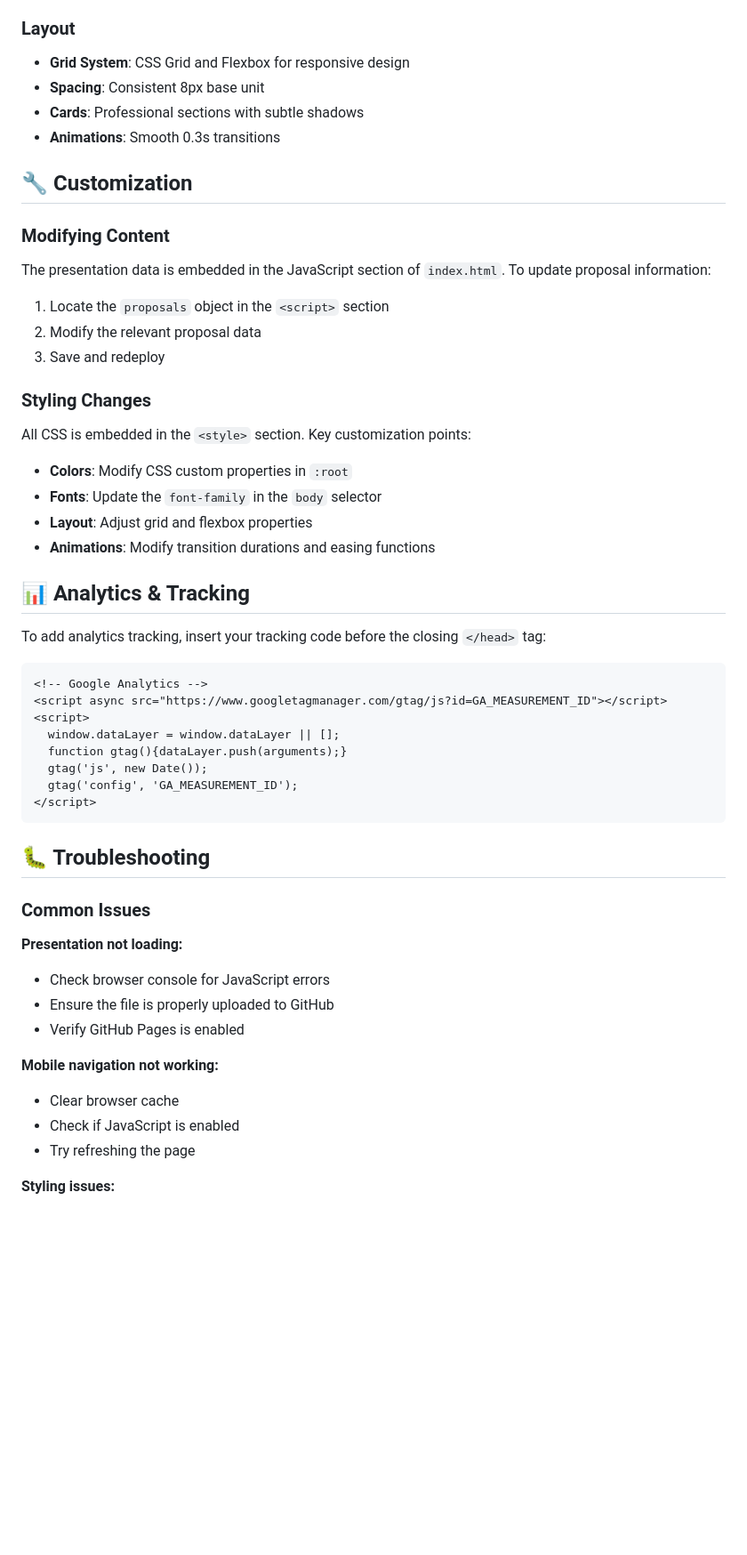
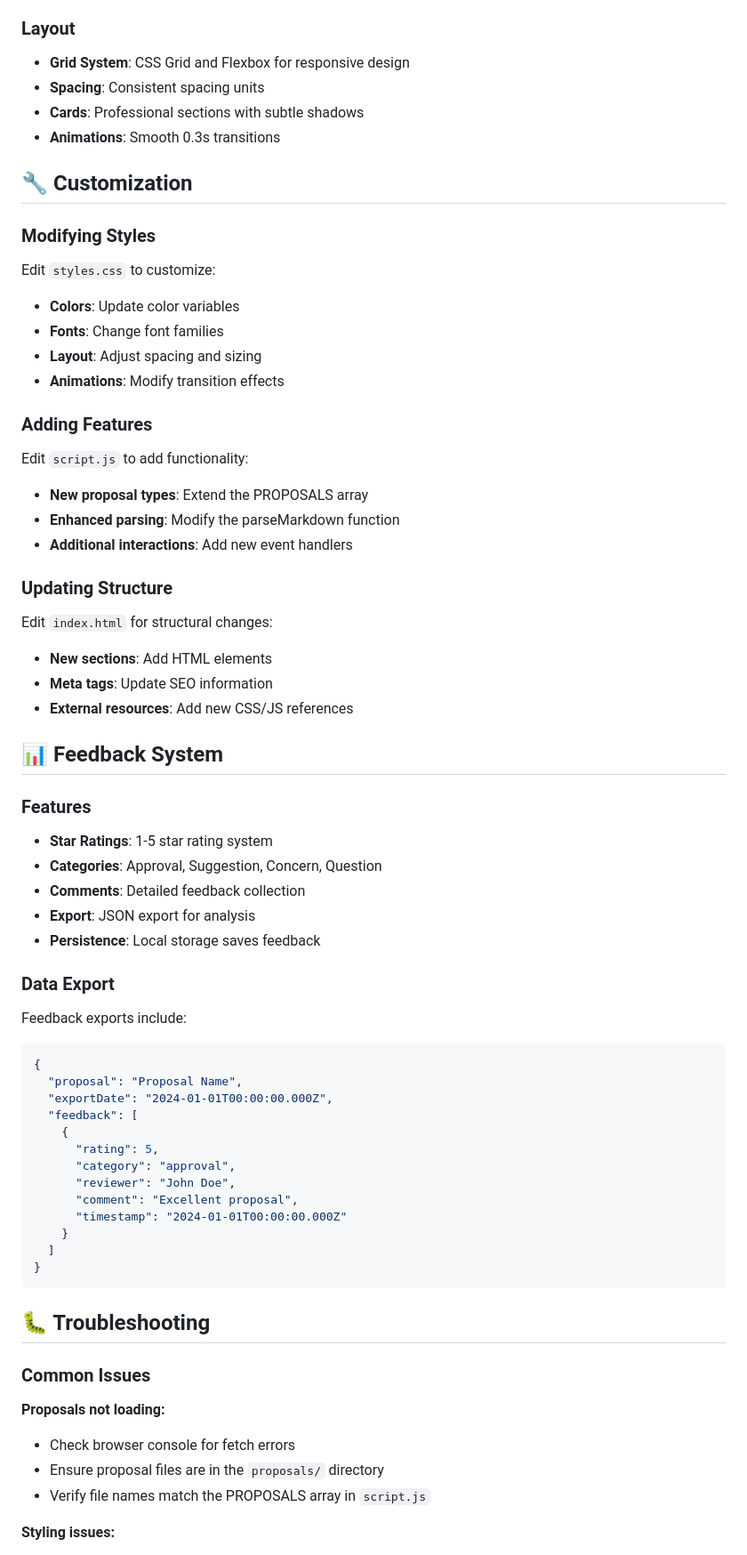
Before and after one commit to tislov-dev/proposals-presentations, a Markdown page: README.md, the part around the change printed below. Shown: that part at 89% size. Drawn GitHub-style; blank space fills up the shorter version.

Commit message:
docs: Update README to reflect new modular architecture and dynamic content loading

````diff
--- a/README.md
+++ b/README.md
@@ -136,56 +204,69 @@ gh api repos/[username]/[repository-name]/pages \
 
 ### Layout
 - **Grid System**: CSS Grid and Flexbox for responsive design
-- **Spacing**: Consistent 8px base unit
+- **Spacing**: Consistent spacing units
 - **Cards**: Professional sections with subtle shadows
 - **Animations**: Smooth 0.3s transitions
 
 ## 🔧 Customization
 
-### Modifying Content
+### Modifying Styles
 
-The presentation data is embedded in the JavaScript section of `index.html`. To update proposal information:
+Edit `styles.css` to customize:
+- **Colors**: Update color variables
+- **Fonts**: Change font families
+- **Layout**: Adjust spacing and sizing
+- **Animations**: Modify transition effects
 
-1. Locate the `proposals` object in the `<script>` section
-2. Modify the relevant proposal data
-3. Save and redeploy
+### Adding Features
 
-### Styling Changes
+Edit `script.js` to add functionality:
+- **New proposal types**: Extend the PROPOSALS array
+- **Enhanced parsing**: Modify the parseMarkdown function
+- **Additional interactions**: Add new event handlers
 
-All CSS is embedded in the `<style>` section. Key customization points:
+### Updating Structure
 
-- **Colors**: Modify CSS custom properties in `:root`
-- **Fonts**: Update the `font-family` in the `body` selector
-- **Layout**: Adjust grid and flexbox properties
-- **Animations**: Modify transition durations and easing functions
+Edit `index.html` for structural changes:
+- **New sections**: Add HTML elements
+- **Meta tags**: Update SEO information
+- **External resources**: Add new CSS/JS references
 
-## 📊 Analytics & Tracking
+## 📊 Feedback System
 
-To add analytics tracking, insert your tracking code before the closing `</head>` tag:
+### Features
+- **Star Ratings**: 1-5 star rating system
+- **Categories**: Approval, Suggestion, Concern, Question
+- **Comments**: Detailed feedback collection
+- **Export**: JSON export for analysis
+- **Persistence**: Local storage saves feedback
 
-```html
-<!-- Google Analytics -->
-<script async src="https://www.googletagmanager.com/gtag/js?id=GA_MEASUREMENT_ID"></script>
-<script>
-  window.dataLayer = window.dataLayer || [];
-  function gtag(){dataLayer.push(arguments);}
-  gtag('js', new Date());
-  gtag('config', 'GA_MEASUREMENT_ID');
-</script>
+### Data Export
+
+Feedback exports include:
+```json
+{
+  "proposal": "Proposal Name",
+  "exportDate": "2024-01-01T00:00:00.000Z",
+  "feedback": [
+    {
+      "rating": 5,
+      "category": "approval",
+      "reviewer": "John Doe",
+      "comment": "Excellent proposal",
+      "timestamp": "2024-01-01T00:00:00.000Z"
+    }
+  ]
+}
 ```
 
 ## 🐛 Troubleshooting
 
 ### Common Issues
 
-**Presentation not loading:**
-- Check browser console for JavaScript errors
-- Ensure the file is properly uploaded to GitHub
-- Verify GitHub Pages is enabled
-
-**Mobile navigation not working:**
-- Clear browser cache
-- Check if JavaScript is enabled
-- Try refreshing the page
+**Proposals not loading:**
+- Check browser console for fetch errors
+- Ensure proposal files are in the `proposals/` directory
+- Verify file names match the PROPOSALS array in `script.js`
 
 **Styling issues:**
````
Also changed, not shown: other parts of README.md (+117 -39 lines).
